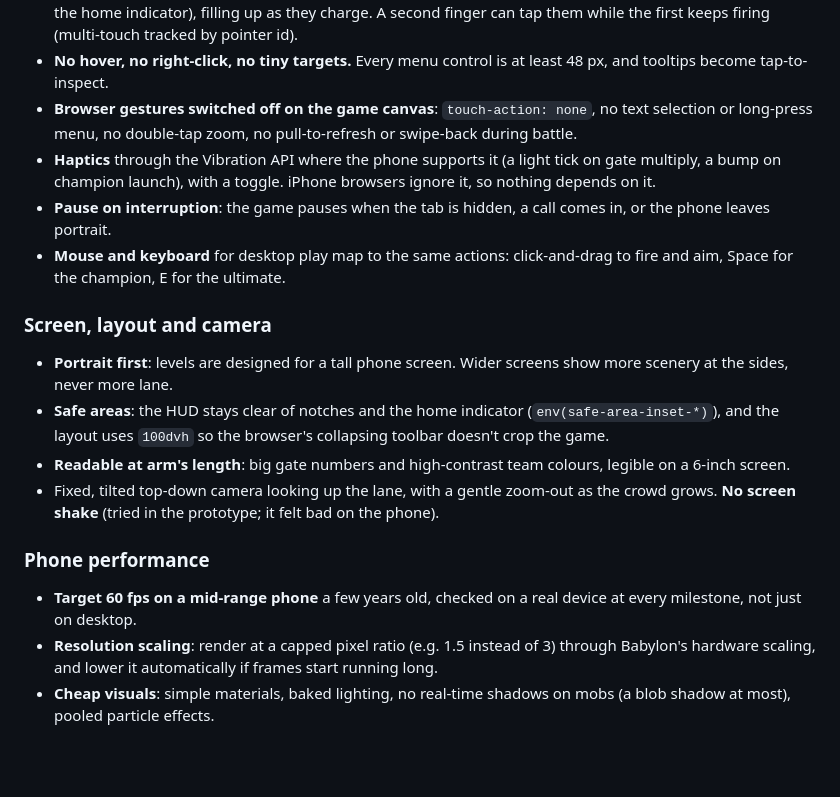
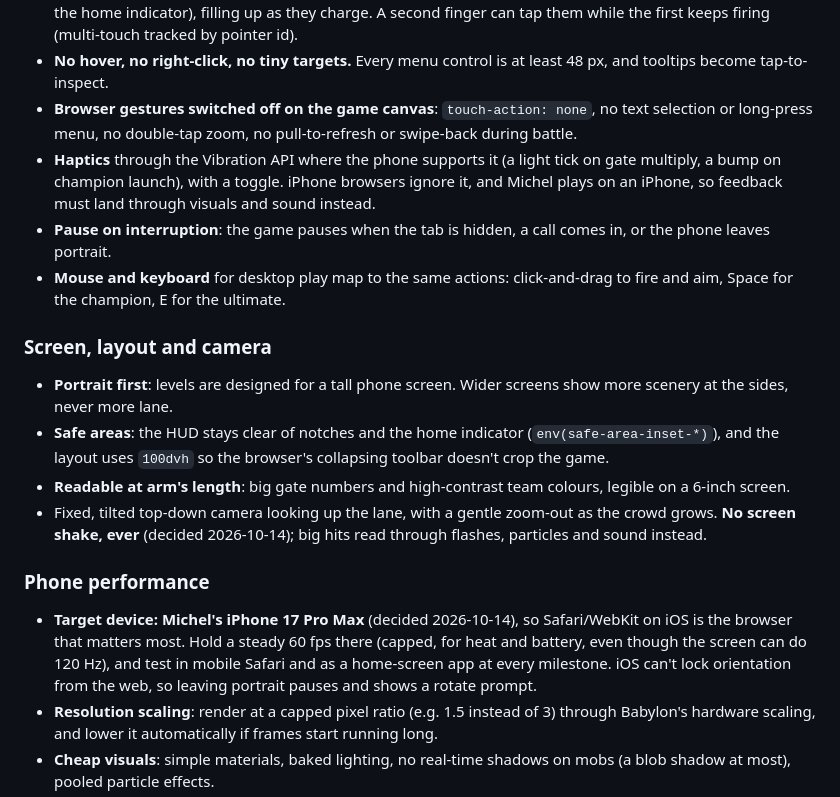
Before and after one commit to michelmattos/horde-run, a Markdown page: docs/concept.md, the part around one of its changes. Drawn GitHub-style; blank space fills up the shorter version.

```diff
--- a/docs/concept.md
+++ b/docs/concept.md
@@ -155,7 +157,7 @@ Touch is the primary input. Mouse and keyboard are mapped onto the same actions
 - **Champion and ultimate as big buttons** in the bottom corners (at least 56 px, clear of the screen edges and the home indicator), filling up as they charge. A second finger can tap them while the first keeps firing (multi-touch tracked by pointer id).
 - **No hover, no right-click, no tiny targets.** Every menu control is at least 48 px, and tooltips become tap-to-inspect.
 - **Browser gestures switched off on the game canvas**: `touch-action: none`, no text selection or long-press menu, no double-tap zoom, no pull-to-refresh or swipe-back during battle.
-- **Haptics** through the Vibration API where the phone supports it (a light tick on gate multiply, a bump on champion launch), with a toggle. iPhone browsers ignore it, so nothing depends on it.
+- **Haptics** through the Vibration API where the phone supports it (a light tick on gate multiply, a bump on champion launch), with a toggle. iPhone browsers ignore it, and Michel plays on an iPhone, so feedback must land through visuals and sound instead.
 - **Pause on interruption**: the game pauses when the tab is hidden, a call comes in, or the phone leaves portrait.
 - **Mouse and keyboard** for desktop play map to the same actions: click-and-drag to fire and aim, Space for the champion, E for the ultimate.
 
@@ -164,11 +166,11 @@ Touch is the primary input. Mouse and keyboard are mapped onto the same actions
 - **Portrait first**: levels are designed for a tall phone screen. Wider screens show more scenery at the sides, never more lane.
 - **Safe areas**: the HUD stays clear of notches and the home indicator (`env(safe-area-inset-*)`), and the layout uses `100dvh` so the browser's collapsing toolbar doesn't crop the game.
 - **Readable at arm's length**: big gate numbers and high-contrast team colours, legible on a 6-inch screen.
-- Fixed, tilted top-down camera looking up the lane, with a gentle zoom-out as the crowd grows. **No screen shake** (tried in the prototype; it felt bad on the phone).
+- Fixed, tilted top-down camera looking up the lane, with a gentle zoom-out as the crowd grows. **No screen shake, ever** (decided 2026-10-14); big hits read through flashes, particles and sound instead.
 
 ### Phone performance
 
-- **Target 60 fps on a mid-range phone** a few years old, checked on a real device at every milestone, not just on desktop.
+- **Target device: Michel's iPhone 17 Pro Max** (decided 2026-10-14), so Safari/WebKit on iOS is the browser that matters most. Hold a steady 60 fps there (capped, for heat and battery, even though the screen can do 120 Hz), and test in mobile Safari and as a home-screen app at every milestone. iOS can't lock orientation from the web, so leaving portrait pauses and shows a rotate prompt.
 - **Resolution scaling**: render at a capped pixel ratio (e.g. 1.5 instead of 3) through Babylon's hardware scaling, and lower it automatically if frames start running long.
 - **Cheap visuals**: simple materials, baked lighting, no real-time shadows on mobs (a blob shadow at most), pooled particle effects.
 - **Heat and battery**: cap at 60 fps, stop rendering in static menus, and pause fully when hidden.
```
Also changed, not shown: other parts of docs/concept.md (+21 -18 lines).
